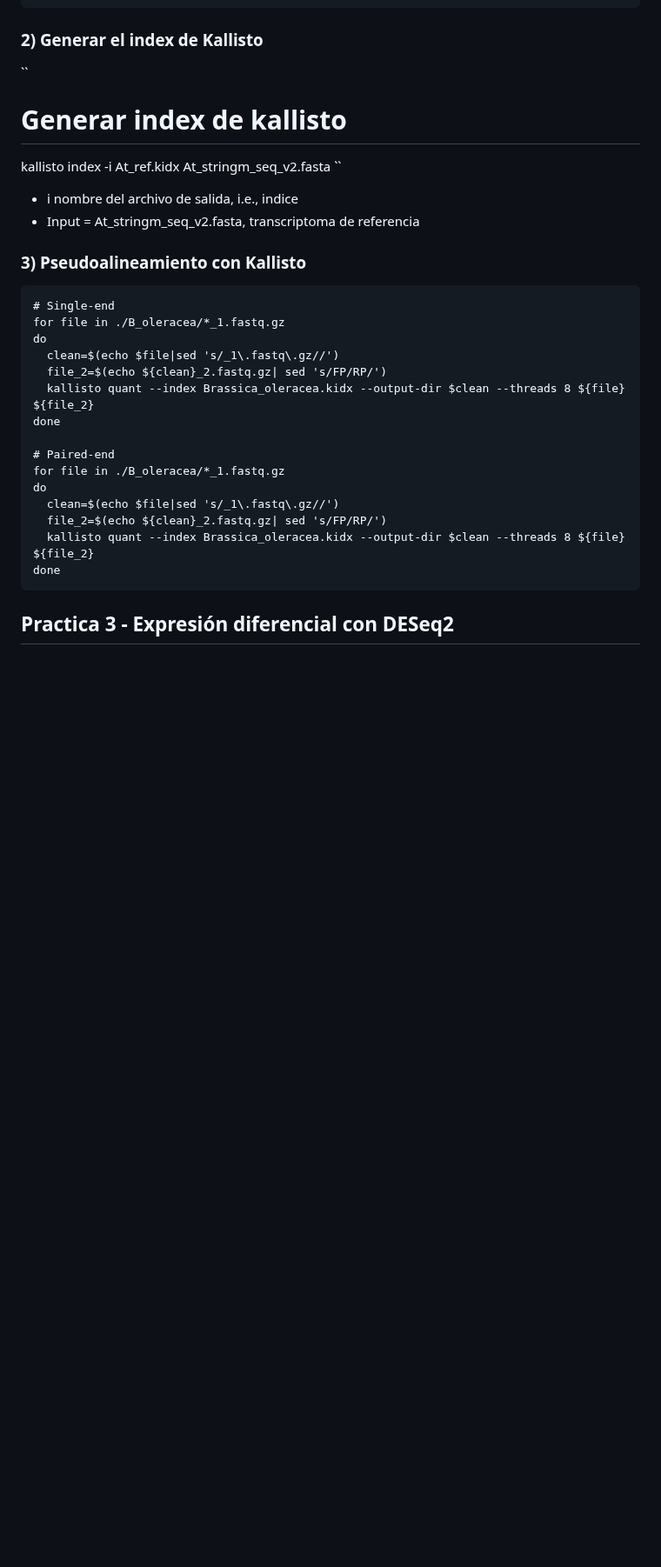
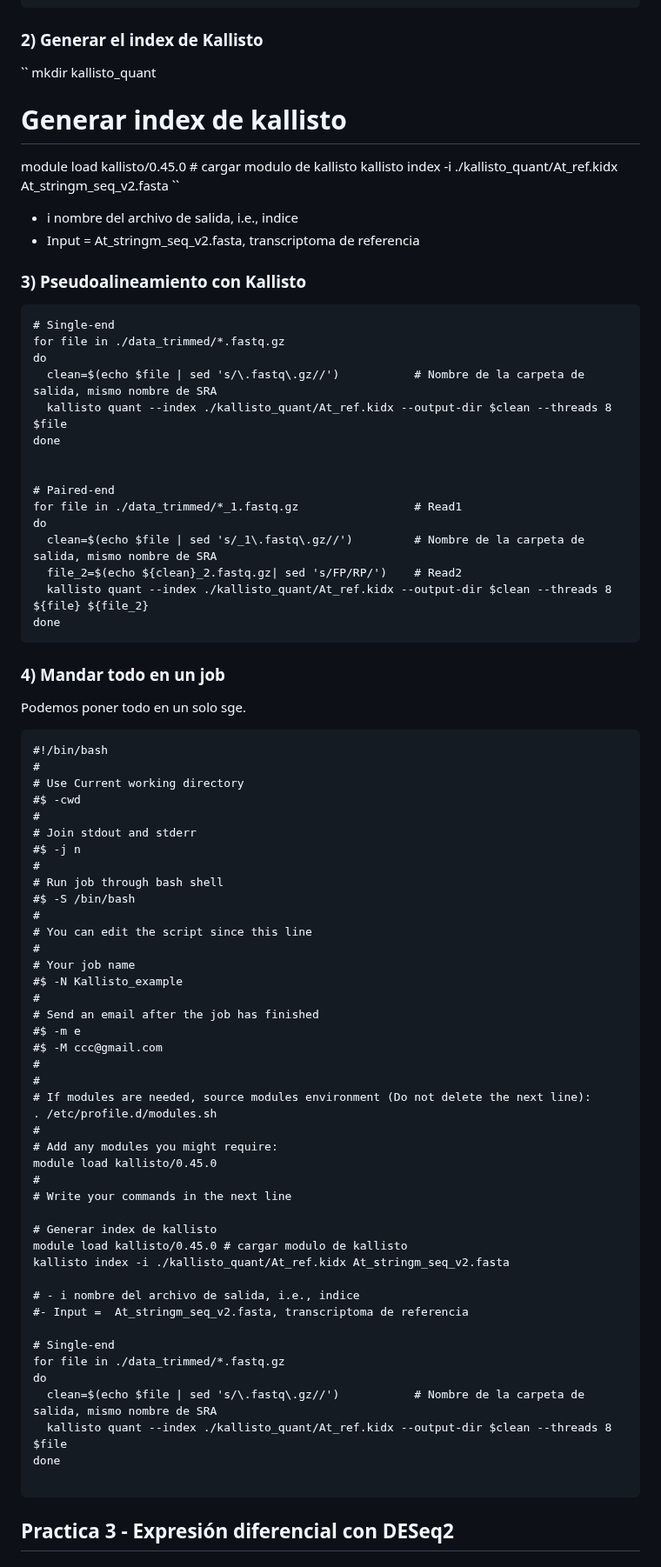
Before and after one commit to EveliaCoss/RNAseq_classFEB2023, a Markdown page: RNA_seq/README.md, the part around one of its changes. Shown at 87% size. Drawn GitHub-style; blank space fills up the shorter version.

````diff
--- a/RNA_seq/README.md
+++ b/RNA_seq/README.md
@@ -368,8 +467,11 @@ ln -s /mnt/Timina/bioinfoII/rnaseq/BioProject_2023/examples_class/At_BlueDark_ex
 ### 2) Generar el index de Kallisto
 
 ``
+mkdir kallisto_quant
+
 # Generar index de kallisto
-kallisto index -i At_ref.kidx At_stringm_seq_v2.fasta
+module load kallisto/0.45.0 # cargar modulo de kallisto
+kallisto index -i ./kallisto_quant/At_ref.kidx At_stringm_seq_v2.fasta
 ``
 - i nombre del archivo de salida, i.e., indice
 - Input =  At_stringm_seq_v2.fasta, transcriptoma de referencia
@@ -378,20 +480,70 @@ kallisto index -i At_ref.kidx At_stringm_seq_v2.fasta
 
 ```
 # Single-end
-for file in ./B_oleracea/*_1.fastq.gz
+for file in ./data_trimmed/*.fastq.gz
 do
-  clean=$(echo $file|sed 's/_1\.fastq\.gz//')
-  file_2=$(echo ${clean}_2.fastq.gz| sed 's/FP/RP/')
-  kallisto quant --index Brassica_oleracea.kidx --output-dir $clean --threads 8 ${file} ${file_2}
+  clean=$(echo $file | sed 's/\.fastq\.gz//')           # Nombre de la carpeta de salida, mismo nombre de SRA
+  kallisto quant --index ./kallisto_quant/At_ref.kidx --output-dir $clean --threads 8 $file
 done
 
+
 # Paired-end
-for file in ./B_oleracea/*_1.fastq.gz
+for file in ./data_trimmed/*_1.fastq.gz                 # Read1
 do
-  clean=$(echo $file|sed 's/_1\.fastq\.gz//')
-  file_2=$(echo ${clean}_2.fastq.gz| sed 's/FP/RP/')
-  kallisto quant --index Brassica_oleracea.kidx --output-dir $clean --threads 8 ${file} ${file_2}
+  clean=$(echo $file | sed 's/_1\.fastq\.gz//')         # Nombre de la carpeta de salida, mismo nombre de SRA
+  file_2=$(echo ${clean}_2.fastq.gz| sed 's/FP/RP/')    # Read2
+  kallisto quant --index ./kallisto_quant/At_ref.kidx --output-dir $clean --threads 8 ${file} ${file_2}
 done
+```
+
+### 4) Mandar todo en un job
+
+Podemos poner todo en un solo sge.
+
+```
+#!/bin/bash
+#
+# Use Current working directory
+#$ -cwd
+#
+# Join stdout and stderr
+#$ -j n
+#
+# Run job through bash shell
+#$ -S /bin/bash
+#
+# You can edit the script since this line
+#
+# Your job name
+#$ -N Kallisto_example
+#
+# Send an email after the job has finished
+#$ -m e
+#$ -M ccc@gmail.com
+#
+#
+# If modules are needed, source modules environment (Do not delete the next line):
+. /etc/profile.d/modules.sh
+#
+# Add any modules you might require:
+module load kallisto/0.45.0
+#
+# Write your commands in the next line
+
+# Generar index de kallisto
+module load kallisto/0.45.0 # cargar modulo de kallisto
+kallisto index -i ./kallisto_quant/At_ref.kidx At_stringm_seq_v2.fasta
+
+# - i nombre del archivo de salida, i.e., indice
+#- Input =  At_stringm_seq_v2.fasta, transcriptoma de referencia
+
+# Single-end
+for file in ./data_trimmed/*.fastq.gz
+do
+  clean=$(echo $file | sed 's/\.fastq\.gz//')           # Nombre de la carpeta de salida, mismo nombre de SRA
+  kallisto quant --index ./kallisto_quant/At_ref.kidx --output-dir $clean --threads 8 $file
+done
+
 ```
 
 ## Practica 3 - Expresión diferencial con DESeq2 <a name="practica3"></a>
````
Also changed, not shown: other parts of RNA_seq/README.md (+102 -3 lines).
